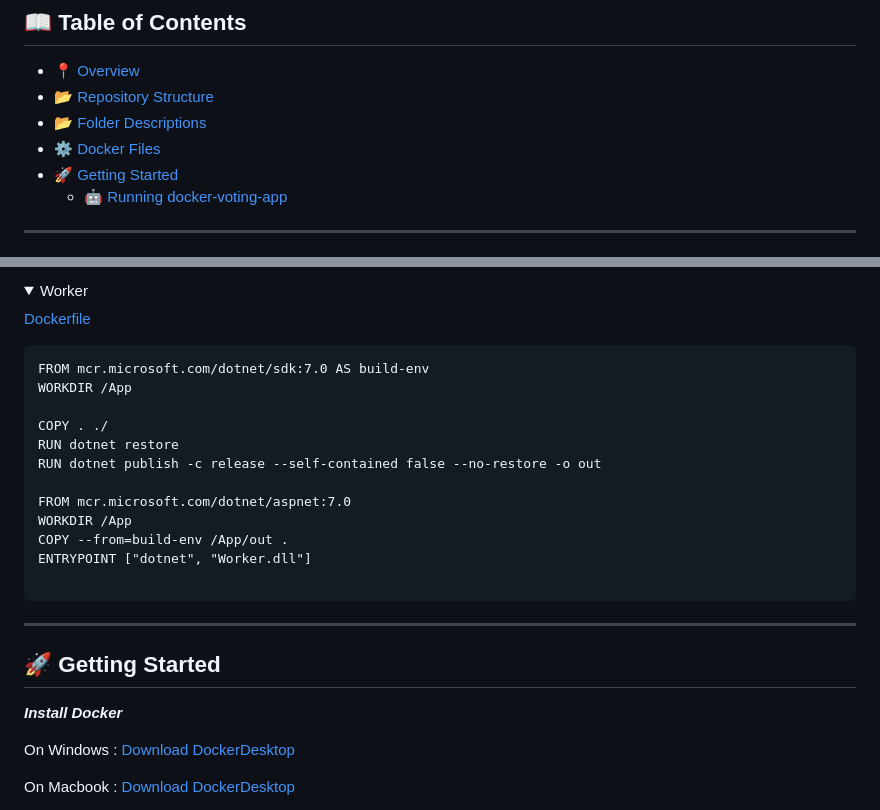
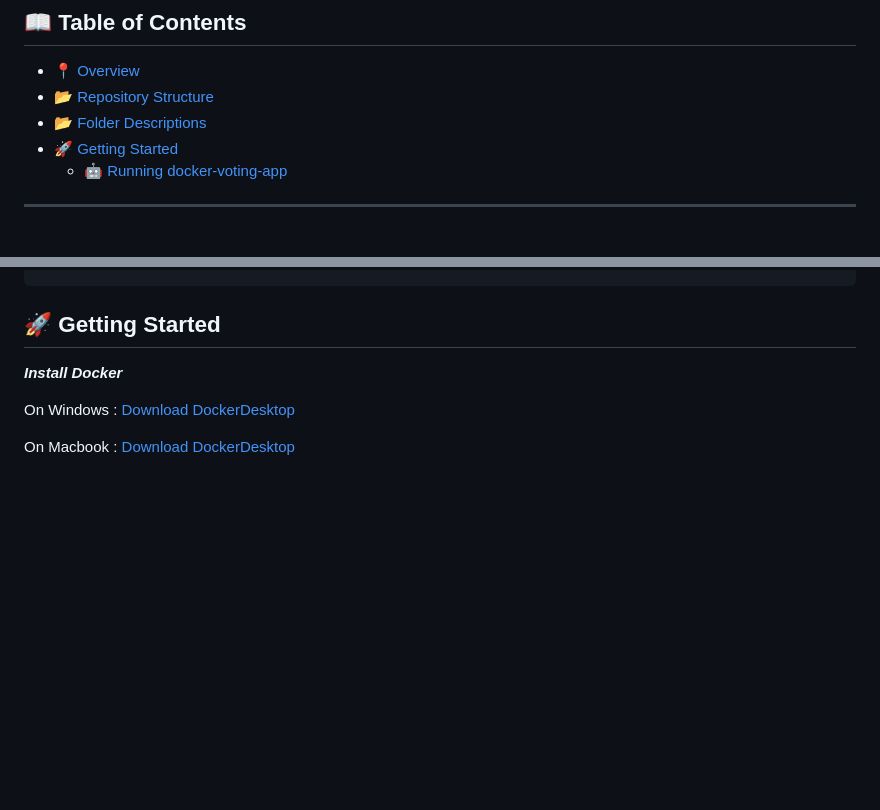
Before and after one commit to DoryanPl/docker-voting-app, a Markdown page: README.md, 2 parts joined by grey strips. Drawn GitHub-style; folded sections open; blank space fills up the shorter version.

````diff
--- a/README.md
+++ b/README.md
@@ -26,7 +26,6 @@
 - [📍 Overview](#-overview)
 - [📂 Repository Structure](#-repository-structure)
 - [📂 Folder Descriptions](#-folder-descriptions)
-- [⚙️ Docker Files](#-docker-files)
 - [🚀 Getting Started](#-getting-started)
     - [🤖 Running docker-voting-app](#-running-docker-voting-app)
 
@@ -202,28 +103,3 @@ CMD ["npm", "start"]
-</details>
-
-<details closed><summary>Worker</summary>
-
-[Dockerfile](https://github.com/DoryanPl/docker-voting-app/blob/main/worker/Dockerfile)
-
-```
-FROM mcr.microsoft.com/dotnet/sdk:7.0 AS build-env
-WORKDIR /App
-
-COPY . ./
-RUN dotnet restore
-RUN dotnet publish -c release --self-contained false --no-restore -o out
-
-FROM mcr.microsoft.com/dotnet/aspnet:7.0
-WORKDIR /App
-COPY --from=build-env /App/out .
-ENTRYPOINT ["dotnet", "Worker.dll"]
-
-```
-
-</details>
-
----
-
 ## 🚀 Getting Started
 
 ***Install Docker***
````
Also changed, not shown: other parts of README.md (+0 -98 lines).
